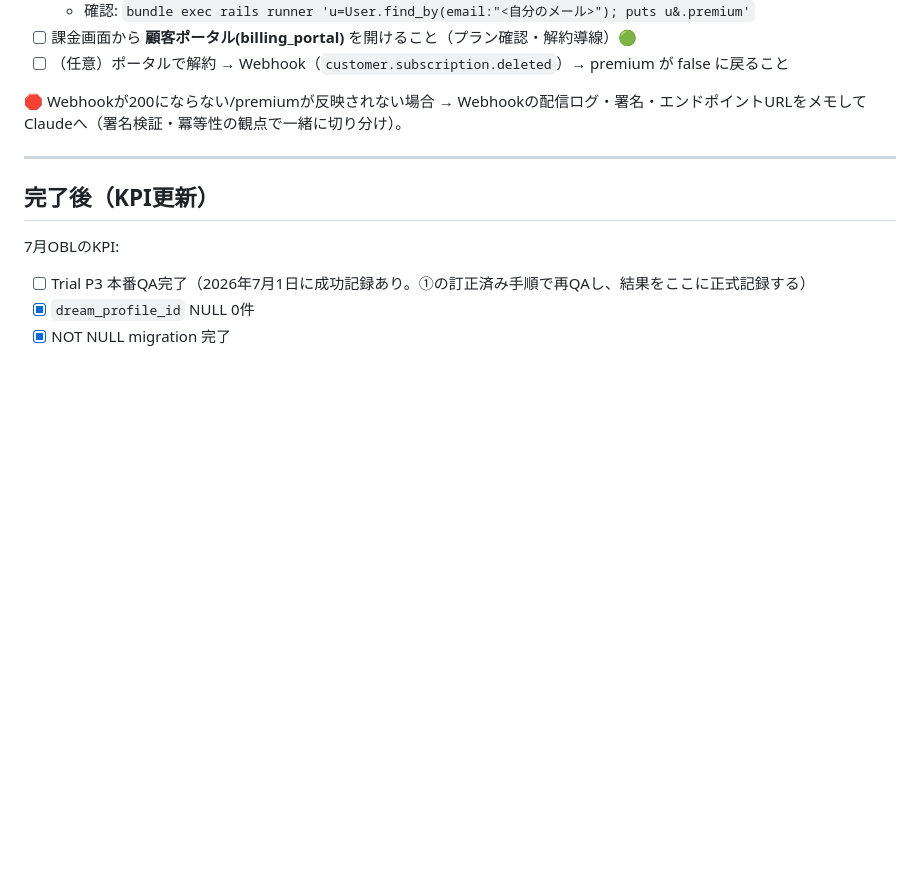
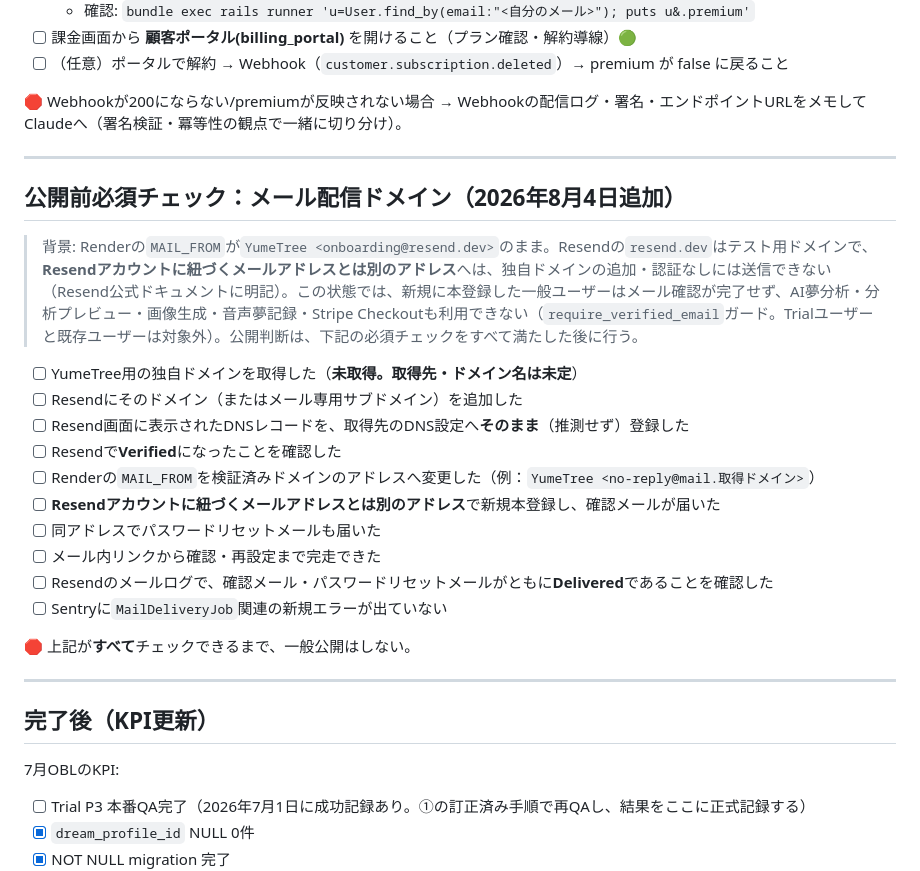
Before and after one commit to isekaisaru/dreamjournal-app, a Markdown page: docs/2026-07-guard-must-runbook.md, the part around the change. GitHub-like rendering; blank space fills up the shorter version.

Commit message:
docs: 公開前必須チェック「メール配信ドメイン」をランブックに追加 (#482)
* docs: 公開前必須チェック「メール配信ドメイン」をランブックに追加

Resendのresend.devサンドボックス制限により、独自ドメインが未検証の
間は一般公開の判断を保留する。公開前に確認すべき手順をチェックリスト化した。

* docs: ランブック内でメール配信チェックを完結

```diff
--- a/docs/2026-07-guard-must-runbook.md
+++ b/docs/2026-07-guard-must-runbook.md
@@ -100,6 +100,25 @@ bundle exec rails runner 'puts "NULL dreams = #{Dream.where(dream_profile_id: ni
 
 ---
 
+## 公開前必須チェック：メール配信ドメイン（2026年8月4日追加）
+
+> 背景: Renderの`MAIL_FROM`が`YumeTree <onboarding@resend.dev>`のまま。Resendの`resend.dev`はテスト用ドメインで、**Resendアカウントに紐づくメールアドレスとは別のアドレス**へは、独自ドメインの追加・認証なしには送信できない（Resend公式ドキュメントに明記）。この状態では、新規に本登録した一般ユーザーはメール確認が完了せず、AI夢分析・分析プレビュー・画像生成・音声夢記録・Stripe Checkoutも利用できない（`require_verified_email`ガード。Trialユーザーと既存ユーザーは対象外）。公開判断は、下記の必須チェックをすべて満たした後に行う。
+
+- [ ] YumeTree用の独自ドメインを取得した（**未取得。取得先・ドメイン名は未定**）
+- [ ] Resendにそのドメイン（またはメール専用サブドメイン）を追加した
+- [ ] Resend画面に表示されたDNSレコードを、取得先のDNS設定へ**そのまま**（推測せず）登録した
+- [ ] Resendで**Verified**になったことを確認した
+- [ ] Renderの`MAIL_FROM`を検証済みドメインのアドレスへ変更した（例：`YumeTree <no-reply@mail.取得ドメイン>`）
+- [ ] **Resendアカウントに紐づくメールアドレスとは別のアドレス**で新規本登録し、確認メールが届いた
+- [ ] 同アドレスでパスワードリセットメールも届いた
+- [ ] メール内リンクから確認・再設定まで完走できた
+- [ ] Resendのメールログで、確認メール・パスワードリセットメールがともに**Delivered**であることを確認した
+- [ ] Sentryに`MailDeliveryJob`関連の新規エラーが出ていない
+
+🛑 上記が**すべて**チェックできるまで、一般公開はしない。
+
+---
+
 ## 完了後（KPI更新）
 
 7月OBLのKPI:
```
